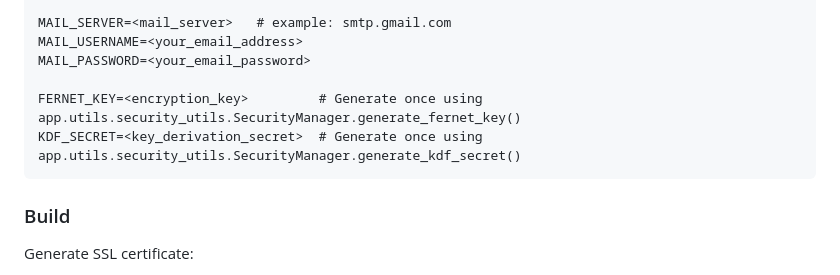
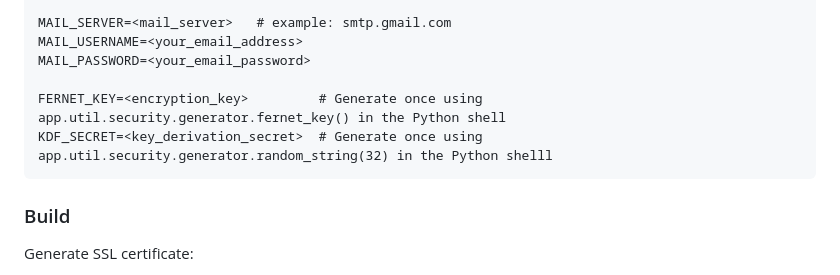
Before and after one commit to Alexian123/VaultBerry, a Markdown page: README.md, the part around the change. Rendered like a GitHub page.

````diff
--- a/README.md
+++ b/README.md
@@ -38,8 +38,8 @@ MAIL_SERVER=<mail_server>   # example: smtp.gmail.com
 MAIL_USERNAME=<your_email_address>
 MAIL_PASSWORD=<your_email_password>
 
-FERNET_KEY=<encryption_key>         # Generate once using app.utils.security_utils.SecurityManager.generate_fernet_key()
-KDF_SECRET=<key_derivation_secret>  # Generate once using app.utils.security_utils.SecurityManager.generate_kdf_secret()
+FERNET_KEY=<encryption_key>         # Generate once using app.util.security.generator.fernet_key() in the Python shell
+KDF_SECRET=<key_derivation_secret>  # Generate once using app.util.security.generator.random_string(32) in the Python shelll
 ```
 
 ### Build
````
